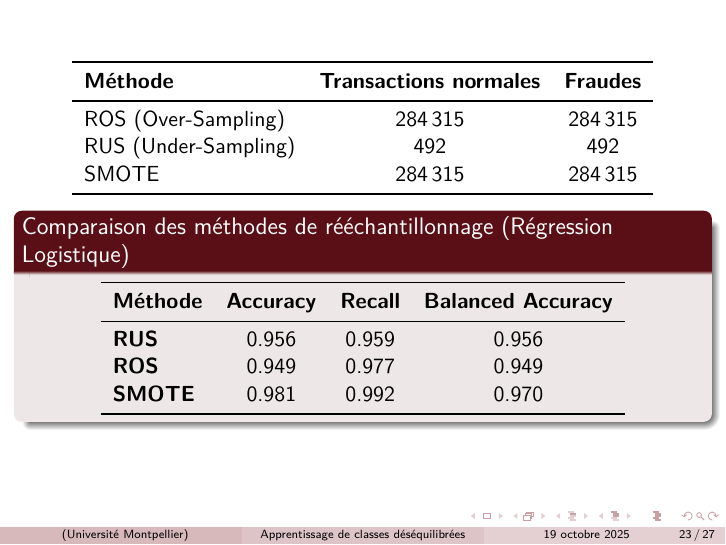
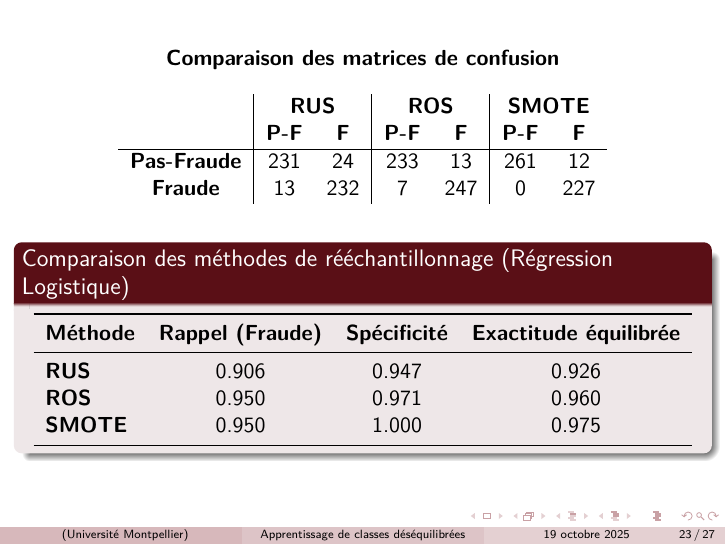
Before and after one commit to DamienMariac/classes-desequilibre, LaTeX slides (slides/beamer.tex): page 23 of 27. Compiled offline with pdfLaTeX.

Commit message:
Mise à jour des slides + résultats SMOTE

```diff
--- a/slides/beamer.tex
+++ b/slides/beamer.tex
@@ -9,6 +9,11 @@
 \usepackage[french]{babel}
 \usepackage{lmodern}
 \usepackage{booktabs}
+\usepackage{booktabs}
+\usepackage{amsmath}   % optionnel
+\usepackage{array}     % optionnel
+
+
 
 
 % Couleur personnalisée
@@ -314,31 +319,38 @@ Random Forest (200 arbres) & 0.60 & 0.95 & 0.85 \\
 
 \begin{frame}
 
- \centering
-\begin{tabular}{lcc}
-\toprule
-\textbf{Méthode} & \textbf{Transactions normales} & \textbf{Fraudes} \\
-\midrule
-ROS (Over-Sampling) & 284\,315 & 284\,315\\
-RUS (Under-Sampling) & 492 & 492 \\
-SMOTE & 284\,315 & 284\,315 \\
-\bottomrule
+\centering
+\textbf{Comparaison des matrices de confusion}
+
+\vspace{0.4cm}
+
+\begin{tabular}{c|cc|cc|cc}
+ & \multicolumn{2}{c|}{\textbf{RUS}} & \multicolumn{2}{c|}{\textbf{ROS}} & \multicolumn{2}{c}{\textbf{SMOTE}} \\
+ & \textbf{P-F} & \textbf{F}
+ & \textbf{P-F} & \textbf{F}
+ & \textbf{P-F} & \textbf{F} \\ \hline
+\textbf{Pas-Fraude} & 231 & 24 & 233 & 13 & 261 & 12 \\
+\textbf{Fraude}     & 13  & 232 & 7   & 247 & 0   & 227 \\
 \end{tabular}
+
+
+\vspace{0.4cm}
 
 \begin{block}{Comparaison des méthodes de rééchantillonnage (Régression Logistique)}
 \centering
-\begin{tabular}{lcccc}
+\begin{tabular}{lccc}
 \toprule
-\textbf{Méthode} & \textbf{Accuracy} & \textbf{Recall} & \textbf{Balanced Accuracy} \\
+\textbf{Méthode} & \textbf{Rappel (Fraude)} & \textbf{Spécificité} & \textbf{Exactitude équilibrée} \\
 \midrule
-\textbf{RUS} & 0.956 & 0.959 & 0.956 \\
-\textbf{ROS}  & 0.949 & 0.977 & 0.949 \\
-\textbf{SMOTE} & 0.981 & 0.992 & 0.970 \\
+\textbf{RUS}   & 0.906 & 0.947 & 0.926 \\
+\textbf{ROS}   & 0.950 & 0.971 & 0.960 \\
+\textbf{SMOTE} & 0.950 & 1.000 & 0.975 \\
 \bottomrule
 \end{tabular}
 \end{block}
 
 \end{frame}
+
 
 \section{Conclusion}
 
```
Also changed, not shown: slides/beamer.pdf.
